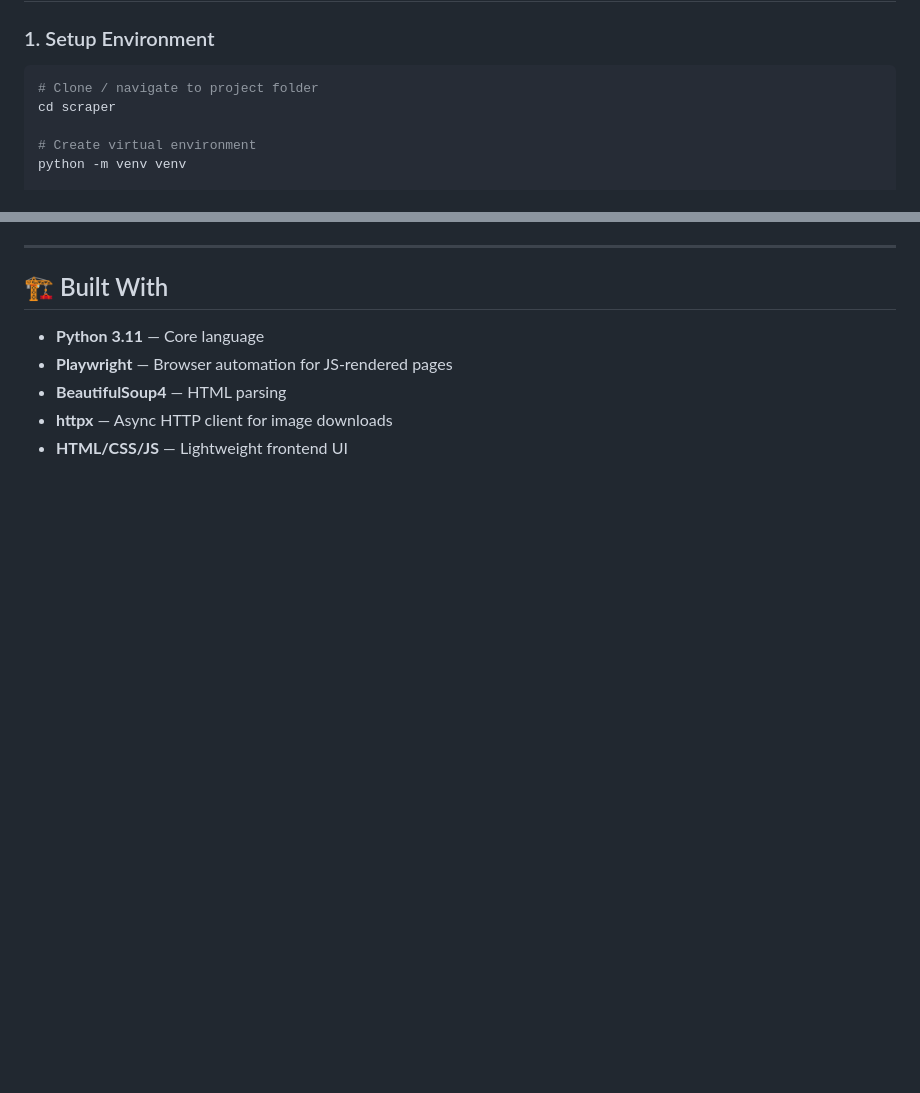
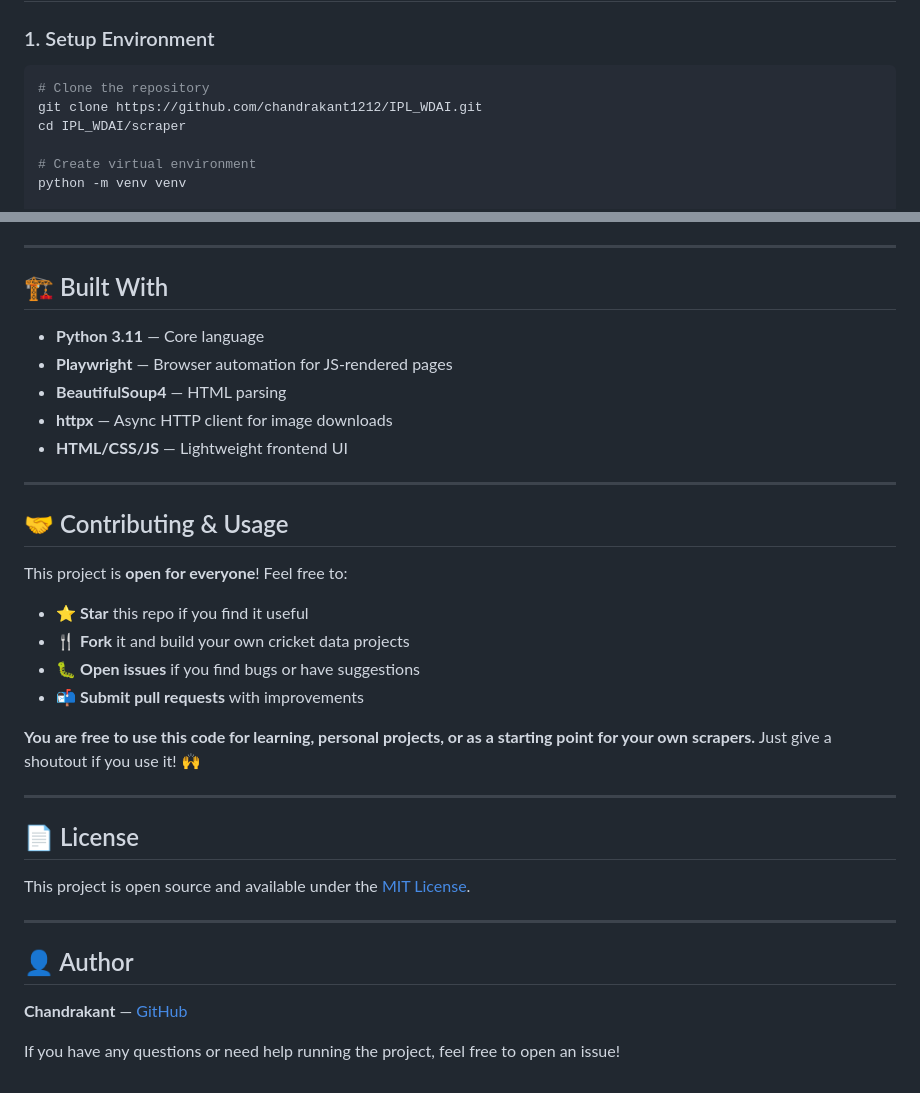
Before and after one commit to chandrakant1212/IPL_WDAI, a Markdown page: README.md, 2 parts joined by grey strips. Drawn GitHub-style; blank space fills up the shorter version.

Commit message:
Add clone instructions to README

````diff
--- a/README.md
+++ b/README.md
@@ -43,8 +43,9 @@ A complete solution for scraping IPL 2026 player data from [Cricbuzz](https://ww
 ### 1. Setup Environment
 
 ```bash
-# Clone / navigate to project folder
-cd scraper
+# Clone the repository
+git clone https://github.com/chandrakant1212/IPL_WDAI.git
+cd IPL_WDAI/scraper
 
 # Create virtual environment
 python -m venv venv
@@ -152,3 +153,30 @@ Example: `chennai-super-kings__ms-dhoni.jpg`
 - **BeautifulSoup4** — HTML parsing
 - **httpx** — Async HTTP client for image downloads
 - **HTML/CSS/JS** — Lightweight frontend UI
+
+---
+
+## 🤝 Contributing & Usage
+
+This project is **open for everyone**! Feel free to:
+
+- ⭐ **Star** this repo if you find it useful
+- 🍴 **Fork** it and build your own cricket data projects
+- 🐛 **Open issues** if you find bugs or have suggestions
+- 📬 **Submit pull requests** with improvements
+
+**You are free to use this code for learning, personal projects, or as a starting point for your own scrapers.** Just give a shoutout if you use it! 🙌
+
+---
+
+## 📄 License
+
+This project is open source and available under the [MIT License](https://opensource.org/licenses/MIT).
+
+---
+
+## 👤 Author
+
+**Chandrakant** — [GitHub](https://github.com/chandrakant1212)
+
+If you have any questions or need help running the project, feel free to open an issue!
````
